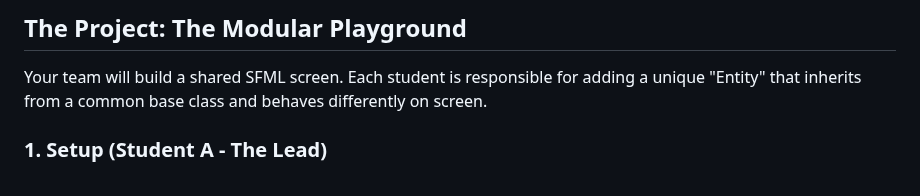
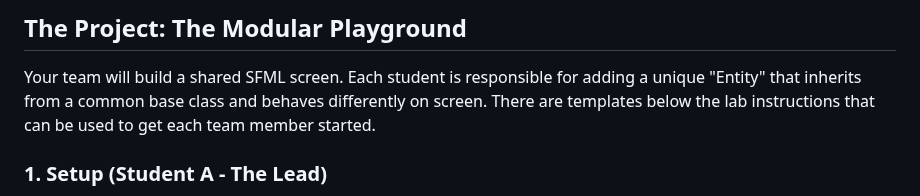
Before and after one commit to manloloy/ECE205Course, a Markdown page: Labs/Lab05/Lab05C.md, the part around the change. Rendered like a GitHub page.

```diff
--- a/Labs/Lab05/Lab05C.md
+++ b/Labs/Lab05/Lab05C.md
@@ -17,6 +17,7 @@ Even if the work is not your portion, you should help or shadow your other team
 
 ## The Project: The Modular Playground
 Your team will build a shared SFML screen. Each student is responsible for adding a unique "Entity" that inherits from a common base class and behaves differently on screen.
+There are templates below the lab instructions that can be used to get each team member started.
 
 ### 1. Setup (Student A - The Lead)
 1. Create a new private repository on GitHub named `Lab05C_Playground`.
```
